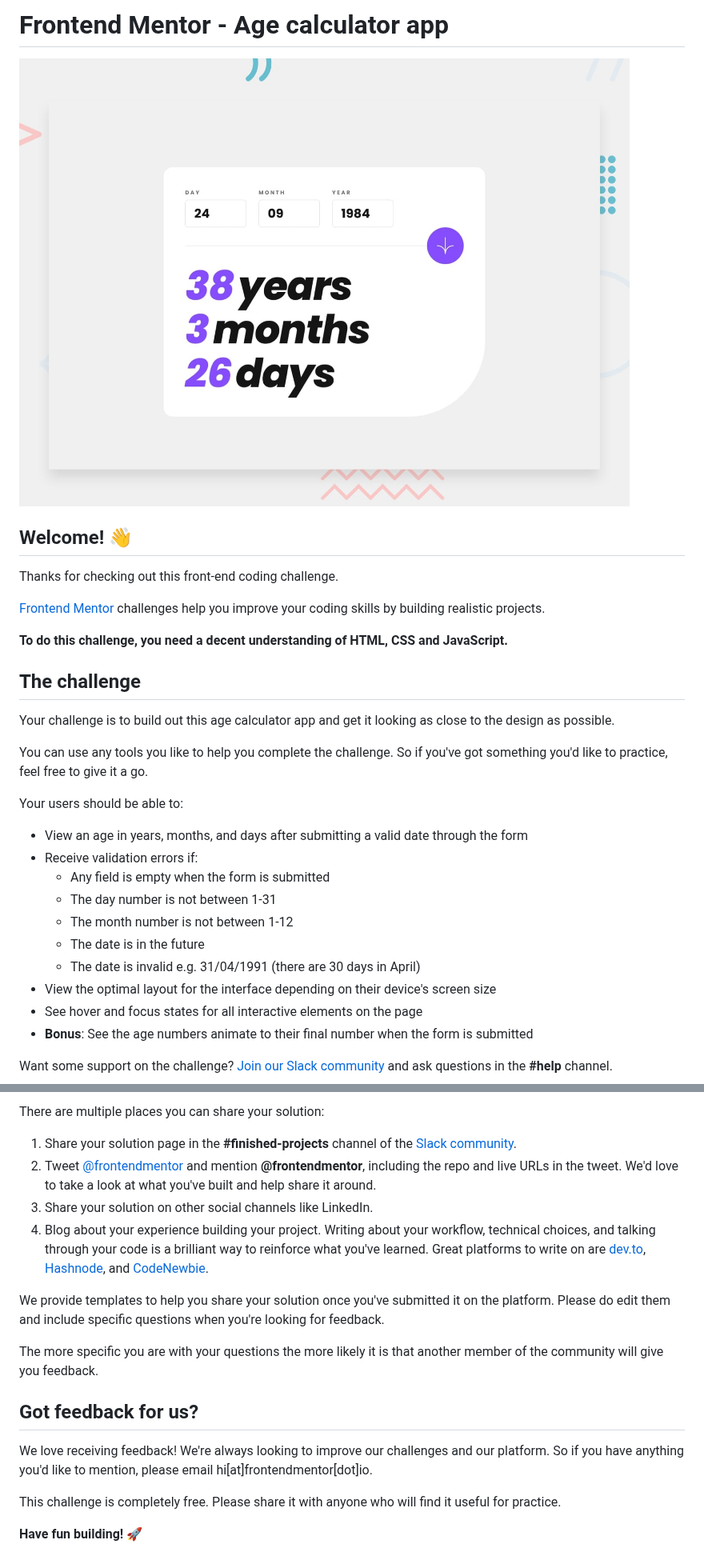
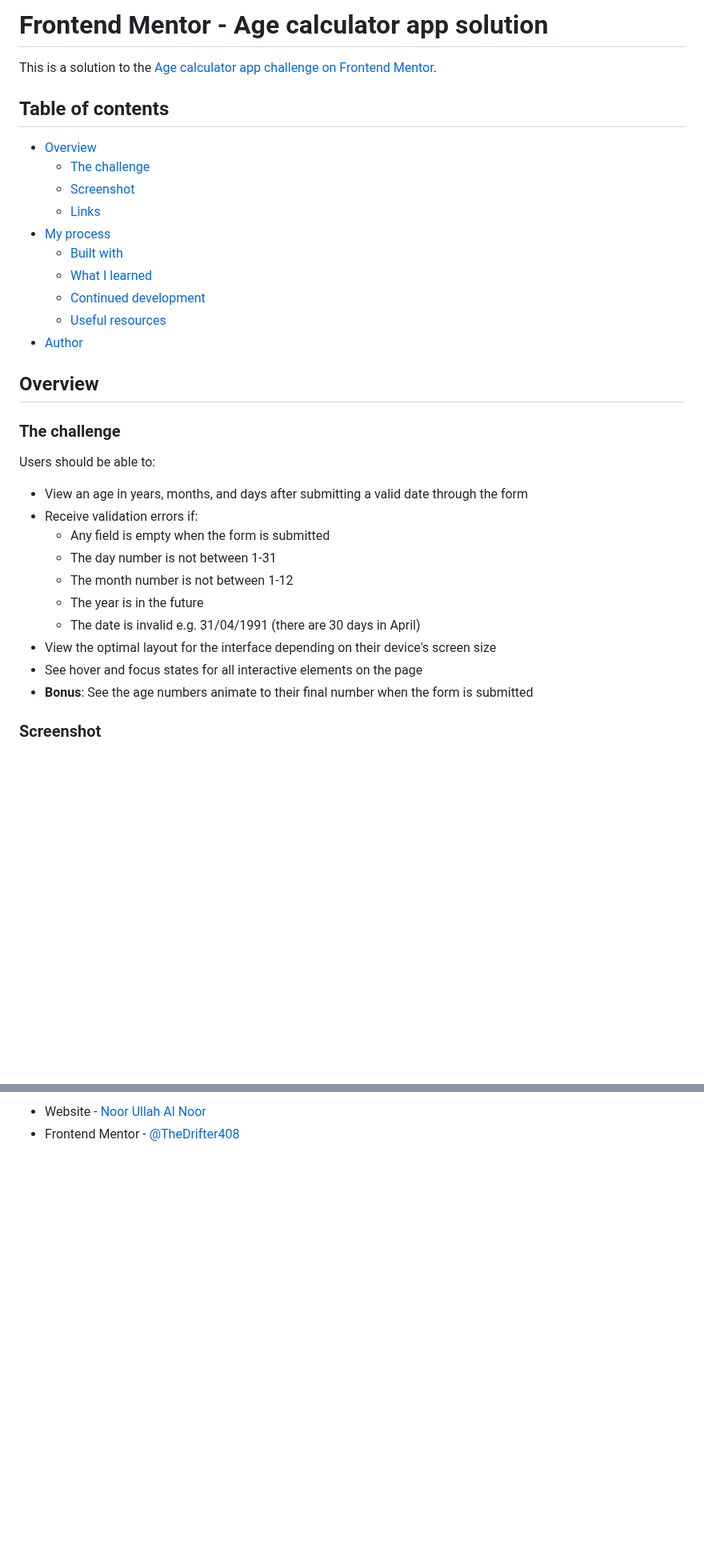
Before and after one commit to TheDrifter408/FrontendMentor-AgeCalculator, a Markdown page: README.md, 2 parts joined by grey strips. Shown at 80% size. Drawn GitHub-style; blank space fills up the shorter version.

```diff
--- a/README.md
+++ b/README.md
@@ -1,33 +1,35 @@
-# Frontend Mentor - Age calculator app
+# Frontend Mentor - Age calculator app solution
 
-![Design preview for the Age calculator app coding challenge](./design/desktop-preview.jpg)
+This is a solution to the [Age calculator app challenge on Frontend Mentor](https://www.frontendmentor.io/challenges/age-calculator-app-dF9DFFpj-Q).
 
-## Welcome! 👋
+## Table of contents
 
-Thanks for checking out this front-end coding challenge.
+- [Overview](#overview)
+  - [The challenge](#the-challenge)
+  - [Screenshot](#screenshot)
+  - [Links](#links)
+- [My process](#my-process)
+  - [Built with](#built-with)
+  - [What I learned](#what-i-learned)
+  - [Continued development](#continued-development)
+  - [Useful resources](#useful-resources)
+- [Author](#author)
+## Overview
 
-[Frontend Mentor](https://www.frontendmentor.io) challenges help you improve your coding skills by building realistic projects.
+### The challenge
 
-**To do this challenge, you need a decent understanding of HTML, CSS and JavaScript.**
-
-## The challenge
-
-Your challenge is to build out this age calculator app and get it looking as close to the design as possible.
-
-You can use any tools you like to help you complete the challenge. So if you've got something you'd like to practice, feel free to give it a go.
-
-Your users should be able to:
+Users should be able to:
 
 - View an age in years, months, and days after submitting a valid date through the form
 - Receive validation errors if:
   - Any field is empty when the form is submitted
   - The day number is not between 1-31
   - The month number is not between 1-12
-  - The date is in the future
+  - The year is in the future
   - The date is invalid e.g. 31/04/1991 (there are 30 days in April)
 - View the optimal layout for the interface depending on their device's screen size
 - See hover and focus states for all interactive elements on the page
 - **Bonus**: See the age numbers animate to their final number when the form is submitted
 
-Want some support on the challenge? [Join our Slack community](https://www.frontendmentor.io/slack) and ask questions in the **#help** channel.
+### Screenshot
 
@@ -85,18 +74,2 @@ Remember, if you're looking for feedback on your solution, be sure to ask questi
-There are multiple places you can share your solution:
-
-1. Share your solution page in the **#finished-projects** channel of the [Slack community](https://www.frontendmentor.io/slack).
-2. Tweet [@frontendmentor](https://twitter.com/frontendmentor) and mention **@frontendmentor**, including the repo and live URLs in the tweet. We'd love to take a look at what you've built and help share it around.
-3. Share your solution on other social channels like LinkedIn.
-4. Blog about your experience building your project. Writing about your workflow, technical choices, and talking through your code is a brilliant way to reinforce what you've learned. Great platforms to write on are [dev.to](https://dev.to/), [Hashnode](https://hashnode.com/), and [CodeNewbie](https://community.codenewbie.org/).
-
-We provide templates to help you share your solution once you've submitted it on the platform. Please do edit them and include specific questions when you're looking for feedback.
-
-The more specific you are with your questions the more likely it is that another member of the community will give you feedback.
-
-## Got feedback for us?
-
-We love receiving feedback! We're always looking to improve our challenges and our platform. So if you have anything you'd like to mention, please email hi[at]frontendmentor[dot]io.
-
-This challenge is completely free. Please share it with anyone who will find it useful for practice.
-
-**Have fun building!** 🚀
+- Website - [Noor Ullah Al Noor](https://frontend-mentor-age-calculator-iota.vercel.app/)
+- Frontend Mentor - [@TheDrifter408](https://www.frontendmentor.io/profile/TheDrifter408)
```
Also changed, not shown: other parts of README.md (+23 -36 lines).
